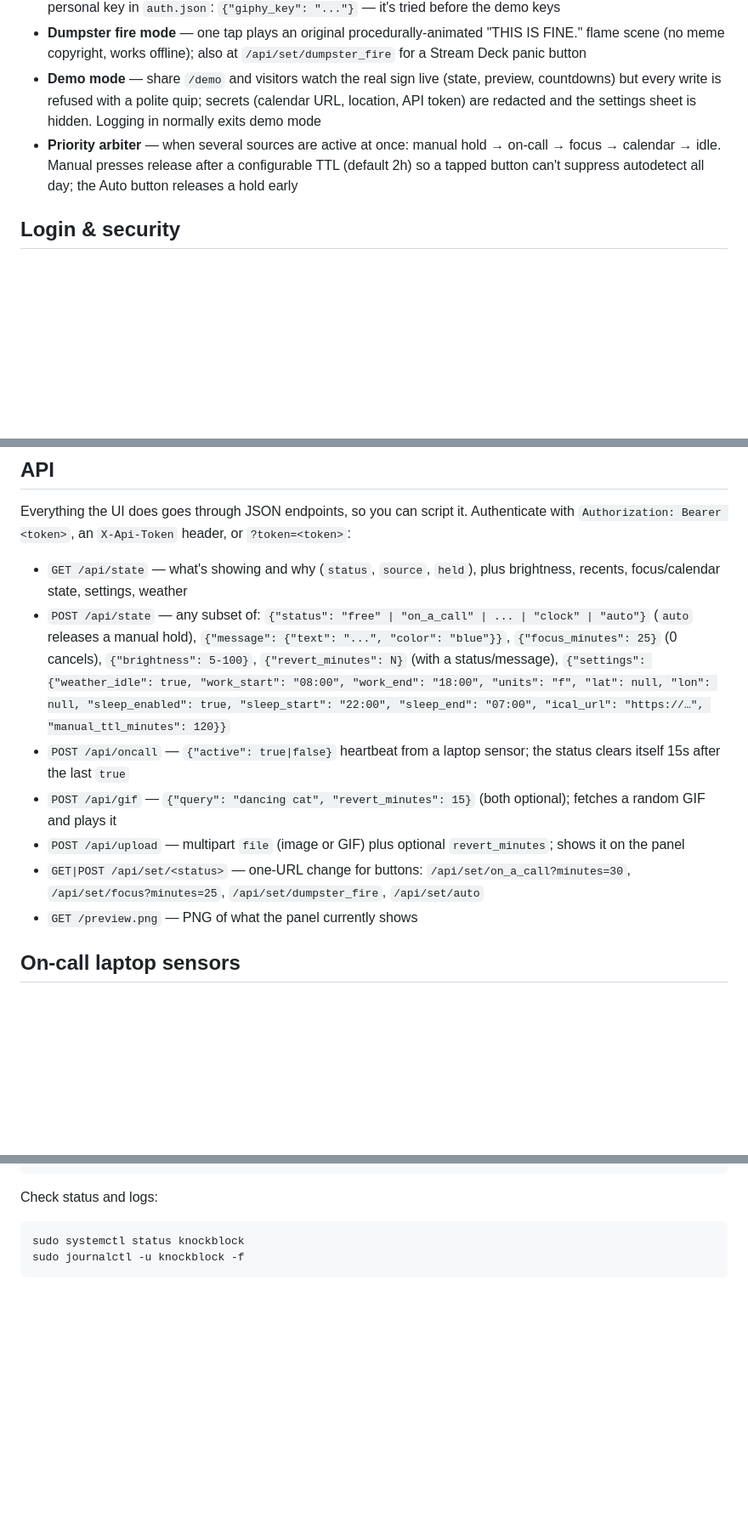
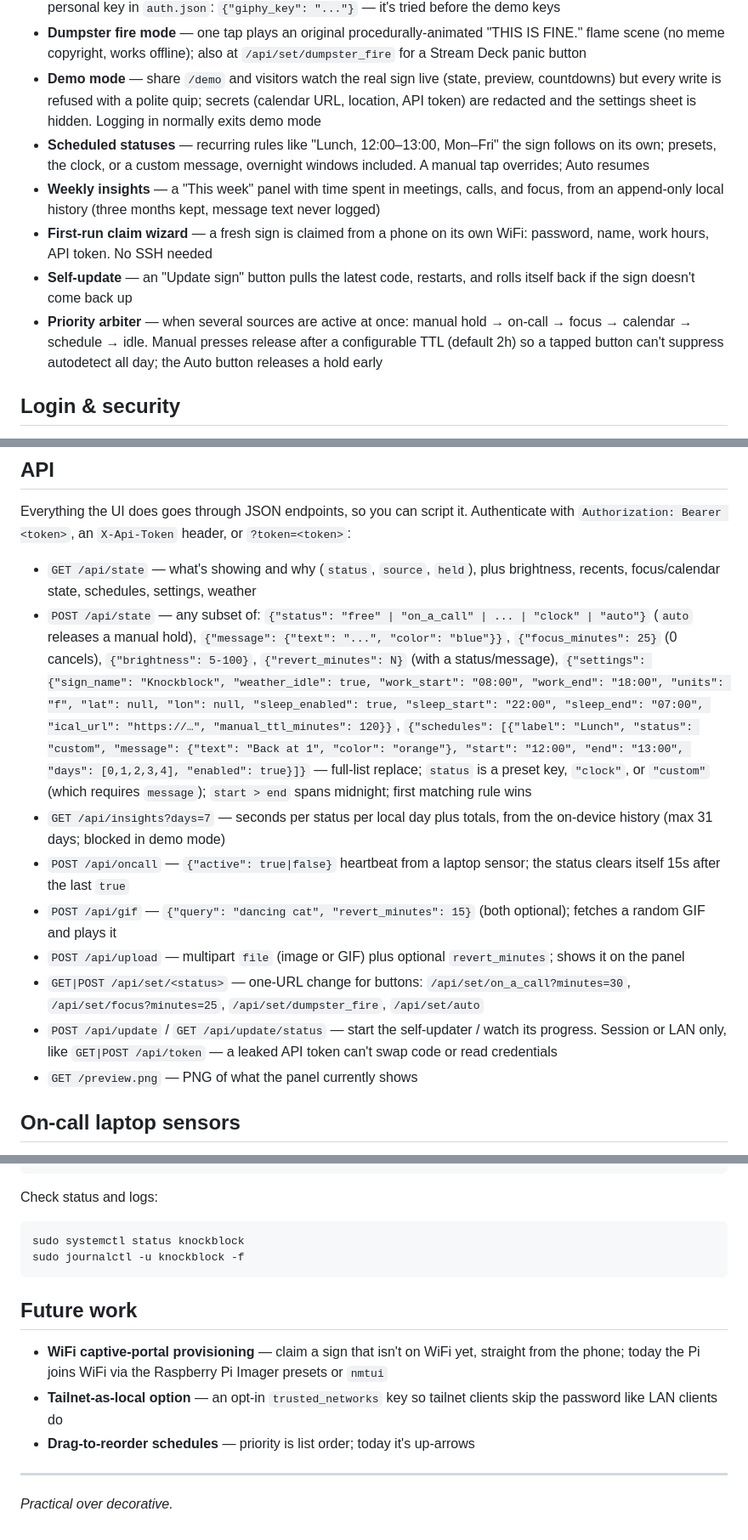
Before and after one commit to ahein624/KnockBlock, a Markdown page: README.md, 3 parts joined by grey strips. Shown at 85% size. GitHub-like rendering; blank space fills up the shorter version.

Commit message:
Restructure the README around adoption
Quick start leads; features cover schedules, insights, claiming, and
self-update; the API reference documents the new endpoints and shapes;
Updating and Future work sections round it out. The nine manual steps
survive as the appendix for panel debugging.

Co-Authored-By: Claude Fable 5 <noreply@anthropic.com>

````diff
--- a/README.md
+++ b/README.md
@@ -66,10 +66,20 @@ Prefer to see every step, or debugging a panel? The full walkthrough is in
   (state, preview, countdowns) but every write is refused with a polite
   quip; secrets (calendar URL, location, API token) are redacted and the
   settings sheet is hidden. Logging in normally exits demo mode
+- **Scheduled statuses** — recurring rules like "Lunch, 12:00–13:00,
+  Mon–Fri" the sign follows on its own; presets, the clock, or a custom
+  message, overnight windows included. A manual tap overrides; Auto resumes
+- **Weekly insights** — a "This week" panel with time spent in meetings,
+  calls, and focus, from an append-only local history (three months kept,
+  message text never logged)
+- **First-run claim wizard** — a fresh sign is claimed from a phone on its
+  own WiFi: password, name, work hours, API token. No SSH needed
+- **Self-update** — an "Update sign" button pulls the latest code, restarts,
+  and rolls itself back if the sign doesn't come back up
 - **Priority arbiter** — when several sources are active at once:
-  manual hold → on-call → focus → calendar → idle. Manual presses release
-  after a configurable TTL (default 2h) so a tapped button can't suppress
-  autodetect all day; the Auto button releases a hold early
+  manual hold → on-call → focus → calendar → schedule → idle. Manual
+  presses release after a configurable TTL (default 2h) so a tapped button
+  can't suppress autodetect all day; the Auto button releases a hold early
 
 ## Login & security
 
@@ -140,17 +150,27 @@ Authenticate with `Authorization: Bearer <token>`, an `X-Api-Token` header,
 or `?token=<token>`:
 
 - `GET /api/state` — what's showing and why (`status`, `source`, `held`),
-  plus brightness, recents, focus/calendar state, settings, weather
+  plus brightness, recents, focus/calendar state, schedules, settings,
+  weather
 - `POST /api/state` — any subset of:
   `{"status": "free" | "on_a_call" | ... | "clock" | "auto"}` (`auto`
   releases a manual hold),
   `{"message": {"text": "...", "color": "blue"}}`,
   `{"focus_minutes": 25}` (0 cancels),
   `{"brightness": 5-100}`, `{"revert_minutes": N}` (with a status/message),
-  `{"settings": {"weather_idle": true, "work_start": "08:00",
-  "work_end": "18:00", "units": "f", "lat": null, "lon": null,
-  "sleep_enabled": true, "sleep_start": "22:00", "sleep_end": "07:00",
-  "ical_url": "https://…", "manual_ttl_minutes": 120}}`
+  `{"settings": {"sign_name": "Knockblock", "weather_idle": true,
+  "work_start": "08:00", "work_end": "18:00", "units": "f", "lat": null,
+  "lon": null, "sleep_enabled": true, "sleep_start": "22:00",
+  "sleep_end": "07:00", "ical_url": "https://…",
+  "manual_ttl_minutes": 120}}`,
+  `{"schedules": [{"label": "Lunch", "status": "custom",
+  "message": {"text": "Back at 1", "color": "orange"}, "start": "12:00",
+  "end": "13:00", "days": [0,1,2,3,4], "enabled": true}]}` — full-list
+  replace; `status` is a preset key, `"clock"`, or `"custom"` (which
+  requires `message`); `start > end` spans midnight; first matching rule
+  wins
+- `GET /api/insights?days=7` — seconds per status per local day plus
+  totals, from the on-device history (max 31 days; blocked in demo mode)
 - `POST /api/oncall` — `{"active": true|false}` heartbeat from a laptop
   sensor; the status clears itself 15s after the last `true`
 - `POST /api/gif` — `{"query": "dancing cat", "revert_minutes": 15}` (both
@@ -160,6 +180,9 @@ or `?token=<token>`:
 - `GET|POST /api/set/<status>` — one-URL change for buttons:
   `/api/set/on_a_call?minutes=30`, `/api/set/focus?minutes=25`,
   `/api/set/dumpster_fire`, `/api/set/auto`
+- `POST /api/update` / `GET /api/update/status` — start the self-updater /
+  watch its progress. Session or LAN only, like `GET|POST /api/token` —
+  a leaked API token can't swap code or read credentials
 - `GET /preview.png` — PNG of what the panel currently shows
 
 ## On-call laptop sensors
@@ -373,3 +408,17 @@ Check status and logs:
 sudo systemctl status knockblock
 sudo journalctl -u knockblock -f
 ```
+
+## Future work
+
+- **WiFi captive-portal provisioning** — claim a sign that isn't on WiFi
+  yet, straight from the phone; today the Pi joins WiFi via the Raspberry
+  Pi Imager presets or `nmtui`
+- **Tailnet-as-local option** — an opt-in `trusted_networks` key so tailnet
+  clients skip the password like LAN clients do
+- **Drag-to-reorder schedules** — priority is list order; today it's
+  up-arrows
+
+---
+
+*Practical over decorative.*
````
Also changed, not shown: other parts of README.md (+13 -1 lines).
